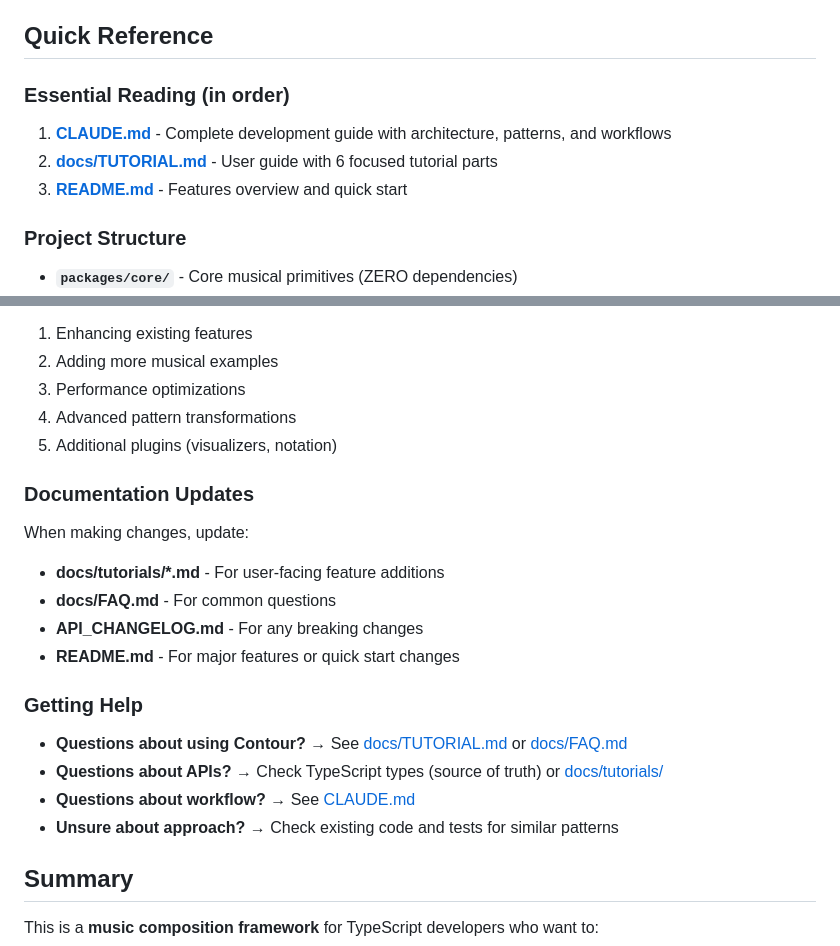
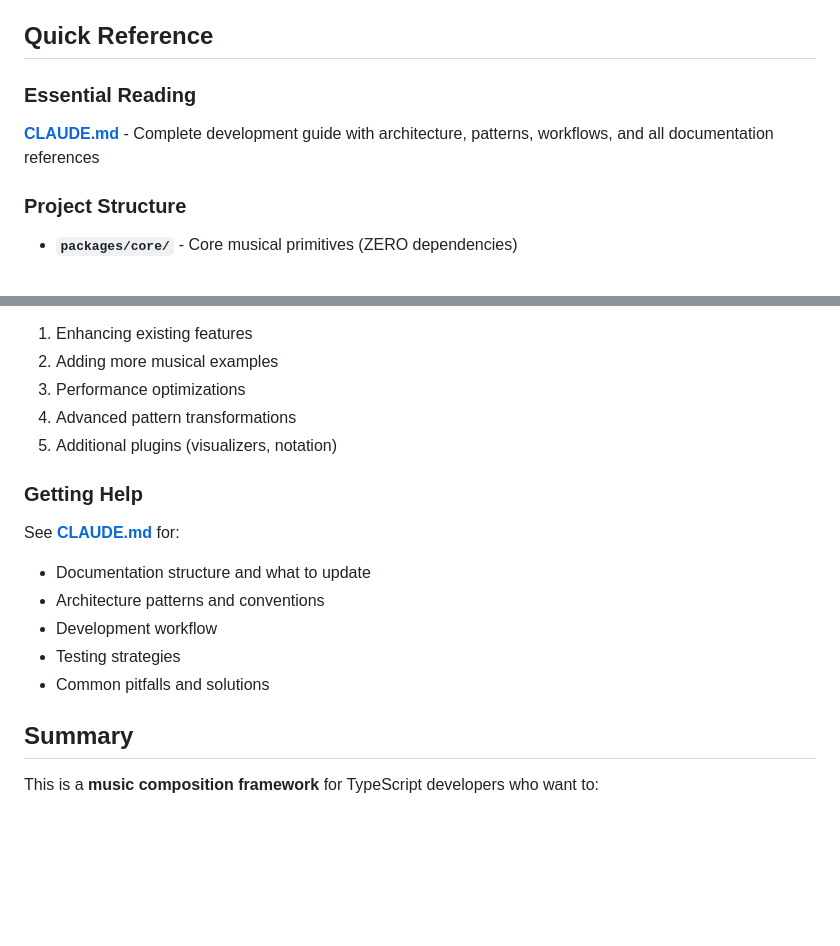
Before and after one commit to esoltys/contour-2.0, a Markdown page: .github/copilot-instructions.md, 2 parts joined by grey strips. Drawn GitHub-style; blank space fills up the shorter version.

Commit message:
docs: Simplify copilot-instructions to just point to CLAUDE.md
Removed redundant documentation references - CLAUDE.md is the single source of truth for all development guidelines and documentation structure.

```diff
--- a/.github/copilot-instructions.md
+++ b/.github/copilot-instructions.md
@@ -6,10 +6,8 @@ This repository contains Contour 2.0, a TypeScript-first music composition frame
 
 ## Quick Reference
 
-### Essential Reading (in order)
-1. **[CLAUDE.md](../CLAUDE.md)** - Complete development guide with architecture, patterns, and workflows
-2. **[docs/TUTORIAL.md](../docs/TUTORIAL.md)** - User guide with 6 focused tutorial parts
-3. **[README.md](../README.md)** - Features overview and quick start
+### Essential Reading
+**[CLAUDE.md](../CLAUDE.md)** - Complete development guide with architecture, patterns, workflows, and all documentation references
 
 ### Project Structure
 - **`packages/core/`** - Core musical primitives (ZERO dependencies)
@@ -203,20 +201,14 @@ it('retrograde twice returns original', () => {
 4. Advanced pattern transformations
 5. Additional plugins (visualizers, notation)
 
-### Documentation Updates
-
-When making changes, update:
-- **docs/tutorials/*.md** - For user-facing feature additions
-- **docs/FAQ.md** - For common questions
-- **API_CHANGELOG.md** - For any breaking changes
-- **README.md** - For major features or quick start changes
-
 ### Getting Help
 
-- **Questions about using Contour?** → See [docs/TUTORIAL.md](../docs/TUTORIAL.md) or [docs/FAQ.md](../docs/FAQ.md)
-- **Questions about APIs?** → Check TypeScript types (source of truth) or [docs/tutorials/](../docs/tutorials/)
-- **Questions about workflow?** → See [CLAUDE.md](../CLAUDE.md)
-- **Unsure about approach?** → Check existing code and tests for similar patterns
+See **[CLAUDE.md](../CLAUDE.md)** for:
+- Documentation structure and what to update
+- Architecture patterns and conventions
+- Development workflow
+- Testing strategies
+- Common pitfalls and solutions
 
 ## Summary
 
```
